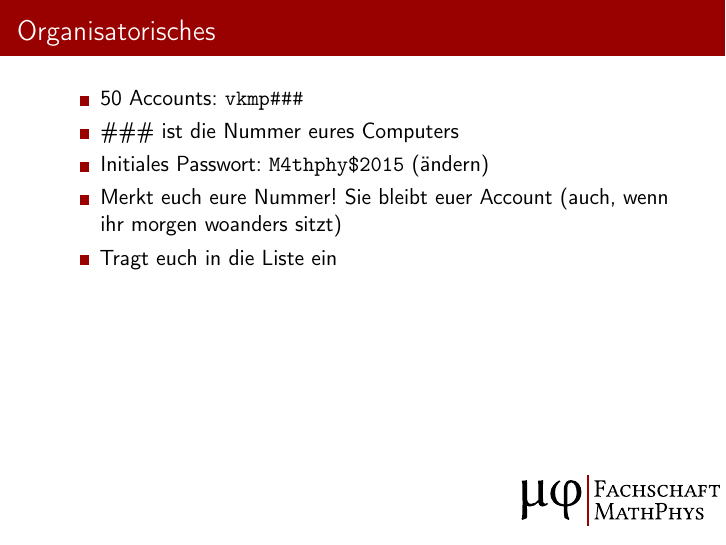
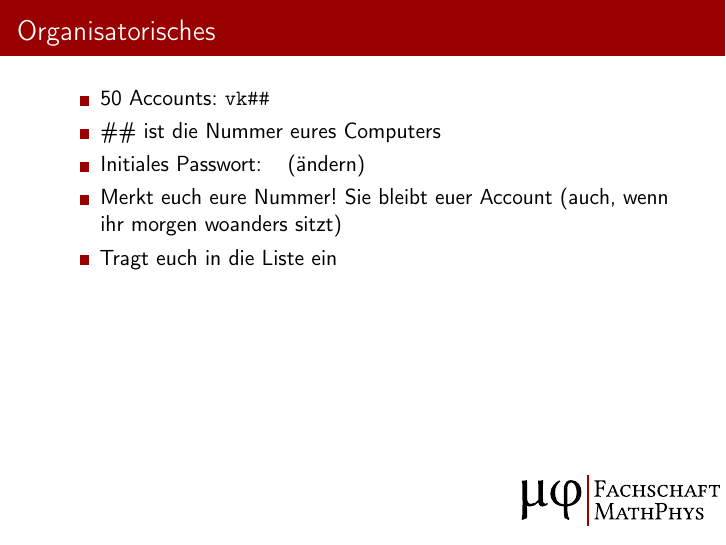
Before and after one commit to FachschaftMathPhysInfo/Programmiervorkurs, LaTeX slides (folien/folien.tex): page 37 of 39. Compiled offline with pdfLaTeX.

Commit message:
Accounts auf folien überarbeiten
Passwort entfernt und in eigene Datei eingefügt, fixes #42.
Account-Daten für dieses Jahr aktualisiert

```diff
--- a/folien/folien.tex
+++ b/folien/folien.tex
@@ -92,9 +92,9 @@
 \begin{frame}
     \frametitle{Organisatorisches}
     \begin{itemize}
-        \item 50 Accounts: \texttt{vkmp\#\#\#}
-        \pause\item \#\#\# ist die Nummer eures Computers
-        \pause\item Initiales Passwort: \texttt{M4thphy\$2015} (ändern)
+        \item 50 Accounts: \texttt{vk\#\#}
+        \pause\item \#\# ist die Nummer eures Computers
+		\pause\item Initiales Passwort: \texttt{\input{passwort}} (ändern)
         \pause\item Merkt euch eure Nummer! Sie bleibt euer Account (auch, wenn
             ihr morgen woanders sitzt)
         \pause\item Tragt euch in die Liste ein
```
Also changed, not shown: folien/Makefile, 1 other file.
